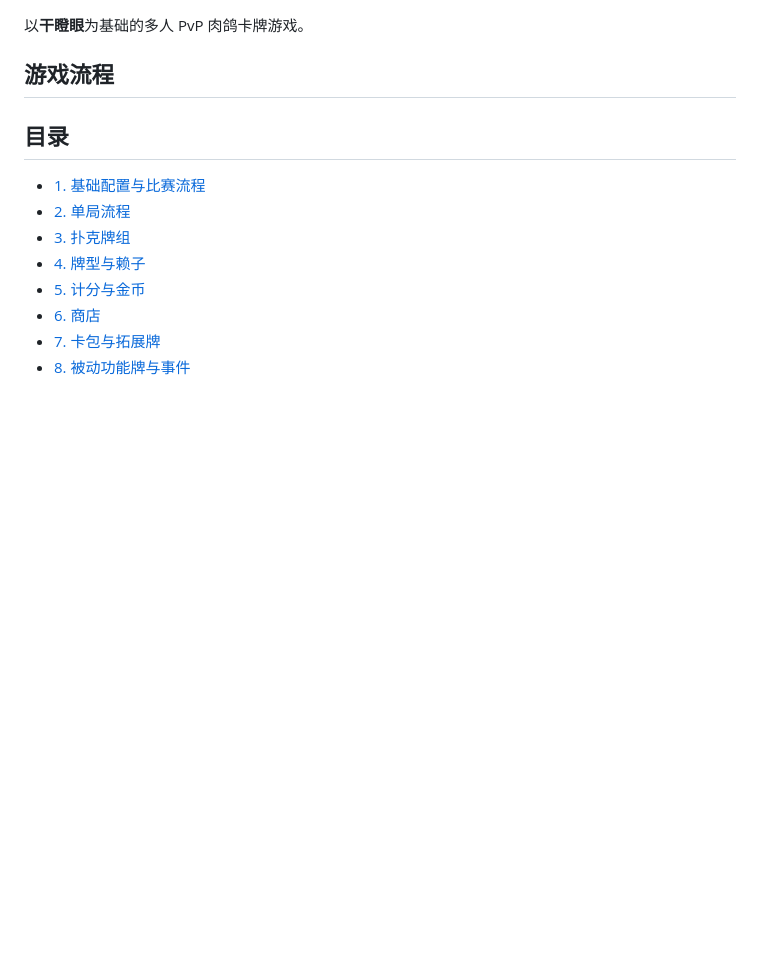
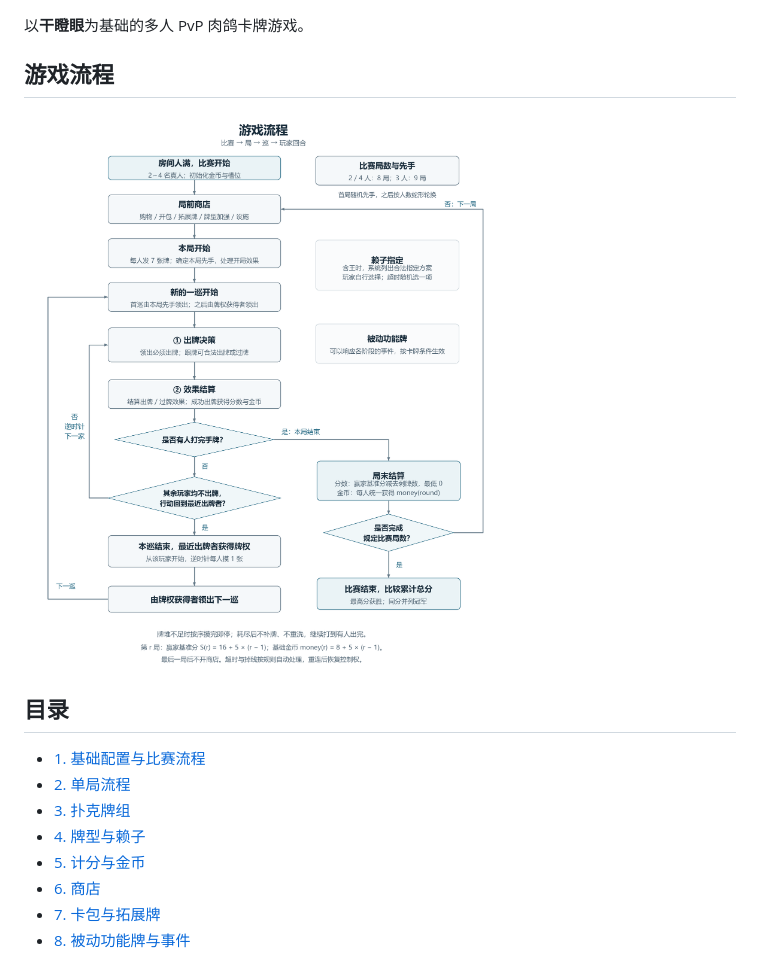
Before and after one commit to ywt-helloworld/pvp_cards_game, a Markdown page: README.md, the part around the change. Rendered like a GitHub page; pictures changed too: images/game-flow.png (added); blank space fills up the shorter version.

Commit message:
docs: add game flowchart to README

```diff
--- a/README.md
+++ b/README.md
@@ -4,7 +4,7 @@
 
 ## 游戏流程
 
-
+![游戏流程图](images/game-flow.png)
 
 ## 目录
 
```
Also changed, not shown: 1 other file.
